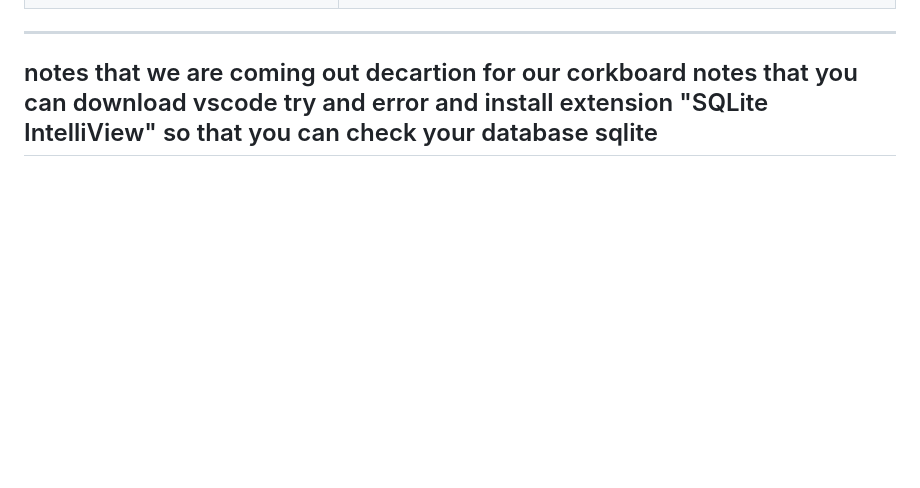
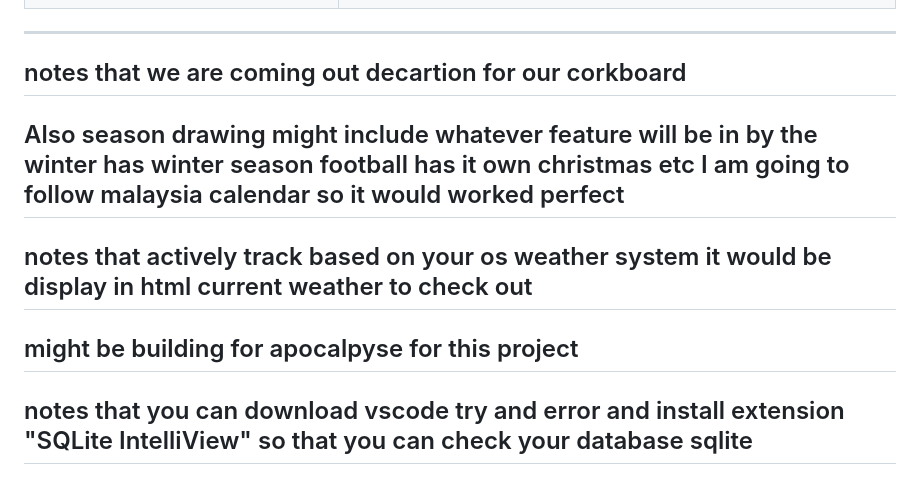
Before and after one commit to meowmeowsmh/TrioForge, a Markdown page: README.md, the part around the change. Rendered like a GitHub page; blank space fills up the shorter version.

Commit message:
readme future prject might keep uploading for it

```diff
--- a/README.md
+++ b/README.md
@@ -47,6 +47,14 @@ Everything auto‑creates itself – just clone, run, and go.
 | 📊 **Now you are able to track your previous database if you want to recover your previous chat but can't find it in conversation.db and cork_board.py** | help user to track back previous data after they clear previos message from html this help to prevent parent noticing your privacy search without knowing your browsing history of your previous data inside the chatbot interface information |
 ---
 notes that we are coming out decartion for our corkboard
+---
+Also season drawing might include whatever feature will be in by the winter has winter season football has it own christmas etc
+I am going to follow malaysia calendar so it would worked perfect
+---
+notes that actively track based on your os weather system it would be display in html current weather to check out
+---
+might be building for apocalpyse for this project
+---
 notes that you can download vscode try and error and install extension "SQLite IntelliView" so that you can check your database sqlite
 ---
 
```
